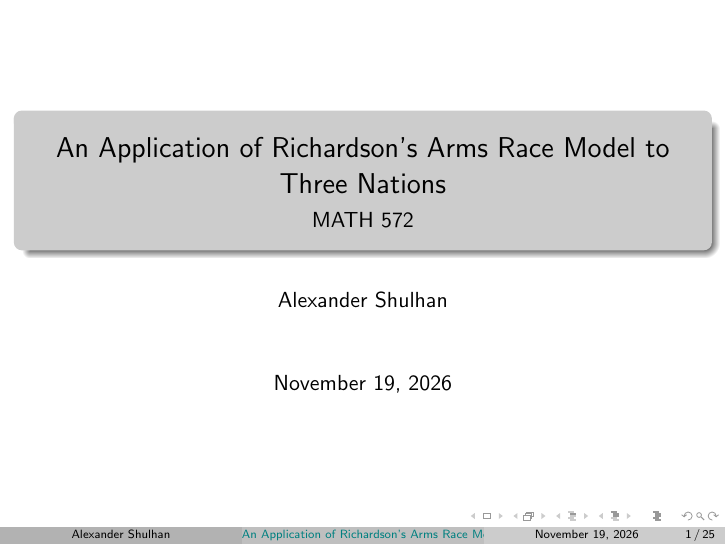
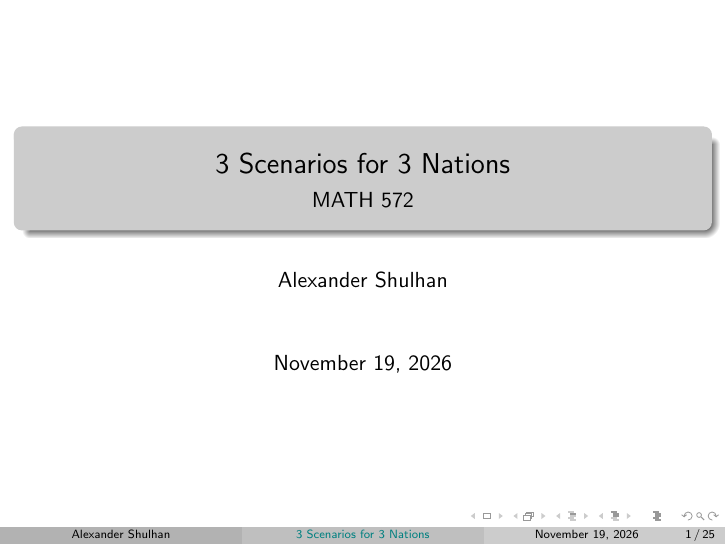
Before and after one commit to alexanderneva/math_572_project, LaTeX slides (presentation/main.tex): page 1 of 31. Compiled offline with pdfLaTeX.

Commit message:
changed title

```diff
--- a/presentation/main.tex
+++ b/presentation/main.tex
@@ -38,7 +38,7 @@
 % \setmainfont{sTIX Two Text}
 % \setmathfont{sTIX Two Math}
 
-\title{An Application of Richardson's Arms Race Model to Three Nations}
+\title{3 Scenarios for 3 Nations}
 \subtitle{MATH 572}
 \author{Alexander Shulhan}
 \begin{document}
```
Also changed, not shown: 1 other file.
